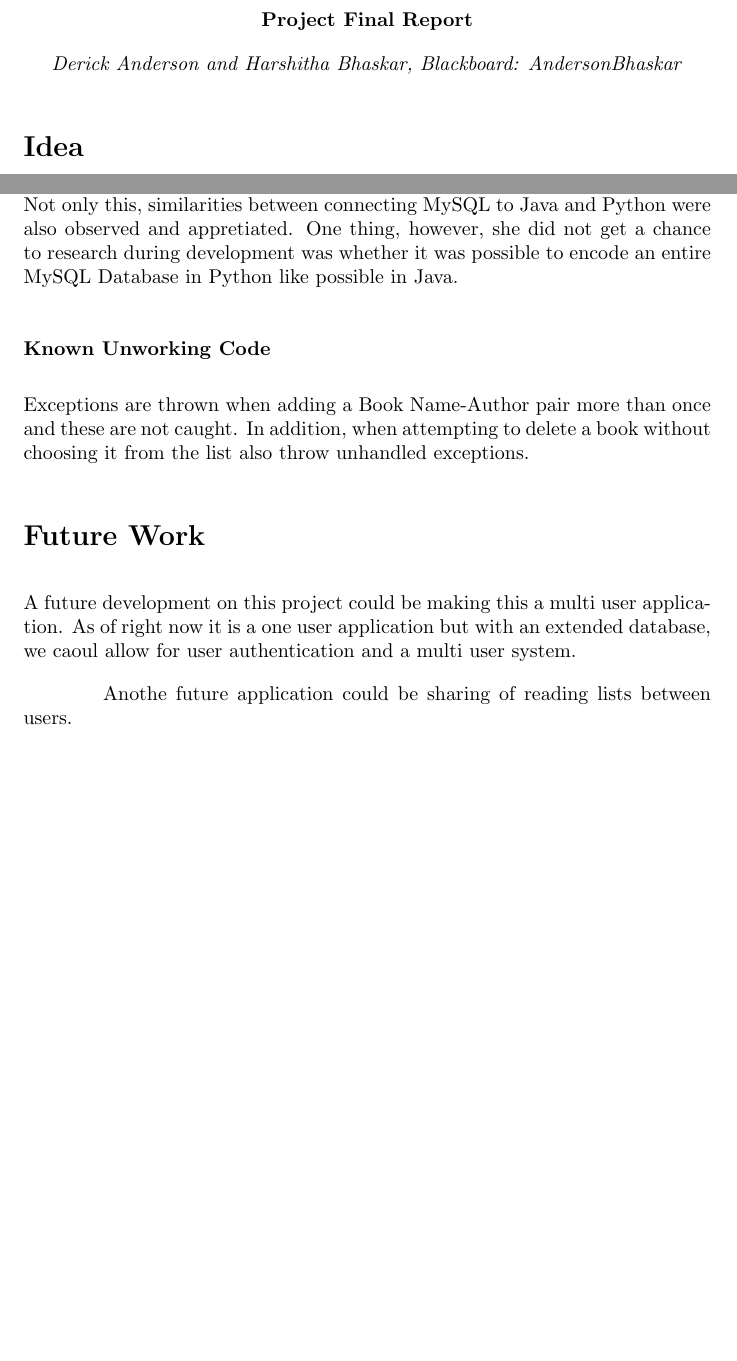
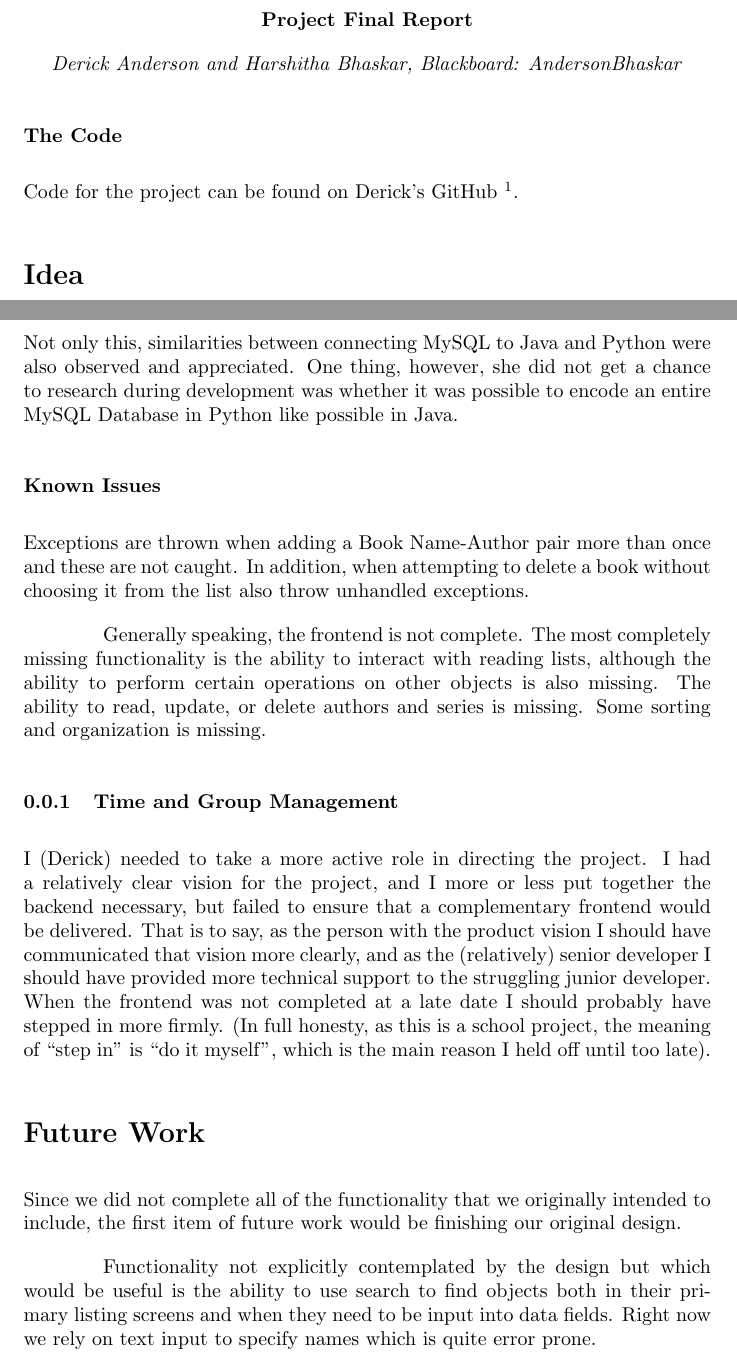
Before and after one commit to dandersonw/db-final-project, a LaTeX document (final-report/doc.tex): two parts of pages 1 and 5 of 5 before the commit and two parts of pages 1 and 5 of 6 after it, joined at a grey line, cut so that both start at the same text, the shorter picture padded with empty space. Compiled offline with pdfLaTeX.

Commit message:
Finish up final report

```diff
--- a/final-report/doc.tex
+++ b/final-report/doc.tex
@@ -22,6 +22,11 @@
 
   \textit{Derick Anderson and Harshitha Bhaskar, Blackboard: AndersonBhaskar}
 \end{center}
+
+\subsubsection*{The Code}
+
+Code for the project can be found on Derick's GitHub
+\footnote{https://github.com/dandersonw/db-final-project}.
 
 \section*{Idea}
 
@@ -168,5 +183,0 @@ in building full scale applications with MySQL, but, with Java. This is not the
-developed with a MySQL backend. She found it interesting to see the similarities between the Java Swing
-library and Python Tkinter library when it came to UI Development. Not only this, similarities between
-connecting MySQL to Java and Python were also observed and appretiated. One thing, however, she did not get
-a chance to research during development was whether it was possible to encode an entire MySQL Database in
-Python like possible in Java.
@@ -173,15 +188,56 @@ Python like possible in Java.
+library and Python Tkinter library when it came to UI Development. Not only
+this, similarities between connecting MySQL to Java and Python were also
+observed and appreciated. One thing, however, she did not get a chance to
+research during development was whether it was possible to encode an entire
+MySQL Database in Python like possible in Java.
 
-\subsubsection*{Known Unworking Code}
+\subsubsection*{Known Issues}
 
-Exceptions are thrown when adding a Book Name-Author pair more than once and these are not caught. In
-addition, when attempting to delete a book without choosing it from the list also throw unhandled exceptions.
+Exceptions are thrown when adding a Book Name-Author pair more than once and
+these are not caught. In addition, when attempting to delete a book without
+choosing it from the list also throw unhandled exceptions.
+
+Generally speaking,
+the frontend is not complete.
+The most completely missing functionality is
+the ability to interact with reading lists,
+although the ability to perform certain operations
+on other objects is also missing.
+The ability to read, update, or delete authors and series is missing.
+Some sorting and organization is missing.
+
+\subsubsection{Time and Group Management}
+
+I (Derick) needed to take a more active role in directing the project.
+I had a relatively clear vision for the project,
+and I more or less put together the backend necessary,
+but failed to ensure that a complementary frontend would be delivered.
+That is to say,
+as the person with the product vision
+I should have communicated that vision more clearly,
+and as the (relatively) senior developer
+I should have provided more technical support
+to the struggling junior developer.
+When the frontend was not completed at a late date
+I should probably have stepped in more firmly.
+(In full honesty,
+as this is a school project,
+the meaning of ``step in'' is ``do it myself'',
+which is the main reason I held off until too late).
 
 \section*{Future Work}
 
-A future development on this project could be making this a multi user application. As of right now it is a
-one user application but with an extended database, we caoul allow for user authentication and a multi user system.
+Since we did not complete all of the functionality
+that we originally intended to include,
+the first item of future work would be finishing our original design.
 
-Anothe future application could be sharing of reading lists between users.
+Functionality not explicitly contemplated by the design
+but which would be useful
+is the ability to use search to find objects
+both in their primary listing screens
+and when they need to be input into data fields.
+Right now we rely on text input to specify names
+which is quite error prone.
 
 \end{document}
 %%% Local Variables:
```
Also changed, not shown: final-report/doc.tex (119 more changed lines).
